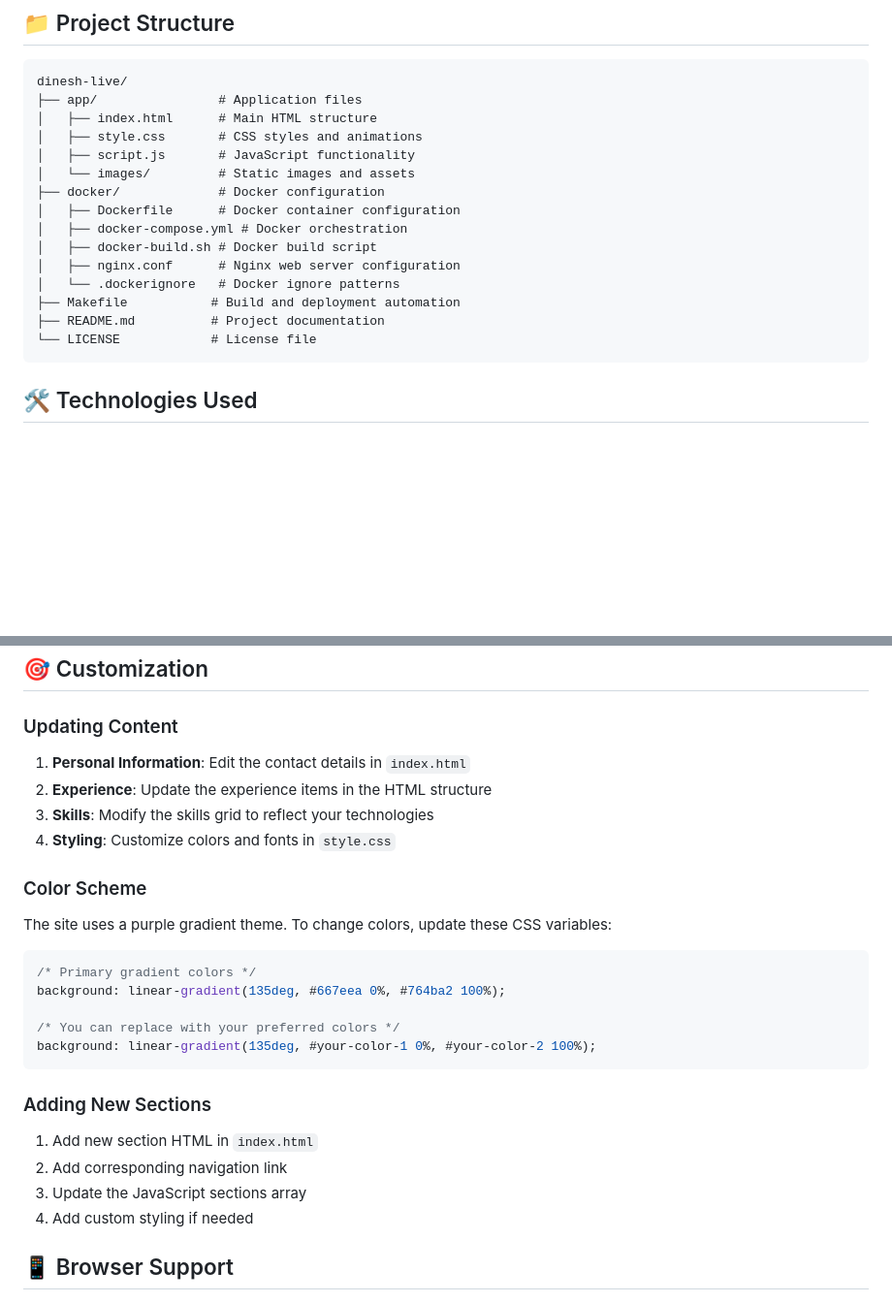
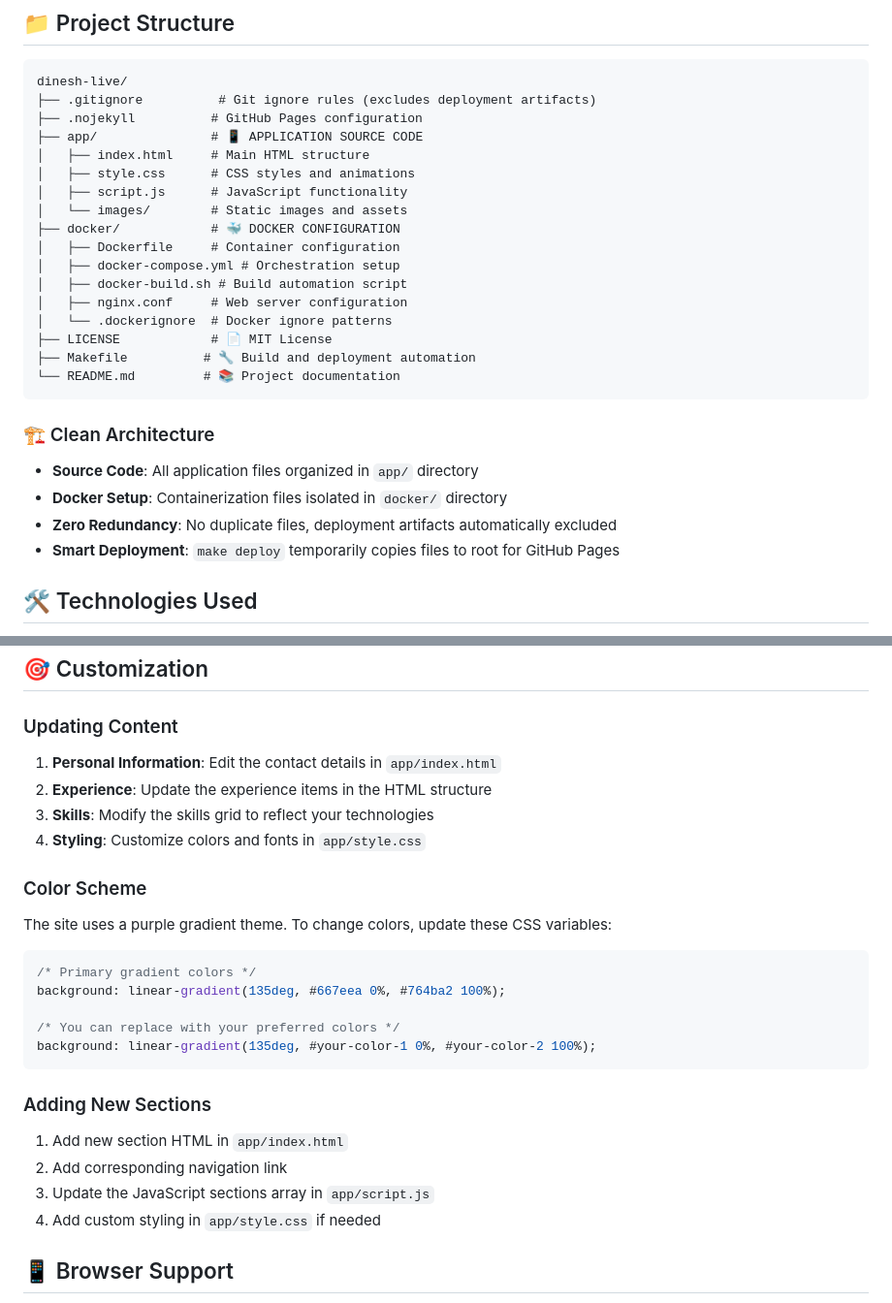
Before and after one commit to DineshGuduru/dinesh-live, a Markdown page: README.md, 2 parts joined by grey strips. Shown at 97% size. GitHub-like rendering; blank space fills up the shorter version.

Commit message:
Update README with clean project structure and correct file paths

````diff
--- a/README.md
+++ b/README.md
@@ -20,21 +20,29 @@ Visit the live resume at: [https://dineshguduru.github.io/dinesh-live/](https://
 
 ```
 dinesh-live/
-├── app/                # Application files
-│   ├── index.html      # Main HTML structure
-│   ├── style.css       # CSS styles and animations
-│   ├── script.js       # JavaScript functionality
-│   └── images/         # Static images and assets
-├── docker/             # Docker configuration
-│   ├── Dockerfile      # Docker container configuration
-│   ├── docker-compose.yml # Docker orchestration
-│   ├── docker-build.sh # Docker build script
-│   ├── nginx.conf      # Nginx web server configuration
-│   └── .dockerignore   # Docker ignore patterns
-├── Makefile           # Build and deployment automation
-├── README.md          # Project documentation
-└── LICENSE            # License file
+├── .gitignore          # Git ignore rules (excludes deployment artifacts)
+├── .nojekyll          # GitHub Pages configuration
+├── app/               # 📱 APPLICATION SOURCE CODE
+│   ├── index.html     # Main HTML structure
+│   ├── style.css      # CSS styles and animations
+│   ├── script.js      # JavaScript functionality
+│   └── images/        # Static images and assets
+├── docker/            # 🐳 DOCKER CONFIGURATION
+│   ├── Dockerfile     # Container configuration
+│   ├── docker-compose.yml # Orchestration setup
+│   ├── docker-build.sh # Build automation script
+│   ├── nginx.conf     # Web server configuration
+│   └── .dockerignore  # Docker ignore patterns
+├── LICENSE            # 📄 MIT License
+├── Makefile          # 🔧 Build and deployment automation
+└── README.md         # 📚 Project documentation
 ```
+
+### 🏗️ Clean Architecture
+- **Source Code**: All application files organized in `app/` directory
+- **Docker Setup**: Containerization files isolated in `docker/` directory
+- **Zero Redundancy**: No duplicate files, deployment artifacts automatically excluded
+- **Smart Deployment**: `make deploy` temporarily copies files to root for GitHub Pages
 
 ## 🛠️ Technologies Used
 
@@ -204,10 +212,10 @@ After running any of the above methods, visit: **http://localhost:8080**
 ## 🎯 Customization
 
 ### Updating Content
-1. **Personal Information**: Edit the contact details in `index.html`
+1. **Personal Information**: Edit the contact details in `app/index.html`
 2. **Experience**: Update the experience items in the HTML structure
 3. **Skills**: Modify the skills grid to reflect your technologies
-4. **Styling**: Customize colors and fonts in `style.css`
+4. **Styling**: Customize colors and fonts in `app/style.css`
 
 ### Color Scheme
 The site uses a purple gradient theme. To change colors, update these CSS variables:
@@ -220,10 +228,10 @@ background: linear-gradient(135deg, #your-color-1 0%, #your-color-2 100%);
 ```
 
 ### Adding New Sections
-1. Add new section HTML in `index.html`
+1. Add new section HTML in `app/index.html`
 2. Add corresponding navigation link
-3. Update the JavaScript sections array
-4. Add custom styling if needed
+3. Update the JavaScript sections array in `app/script.js`
+4. Add custom styling in `app/style.css` if needed
 
 ## 📱 Browser Support
 
````
